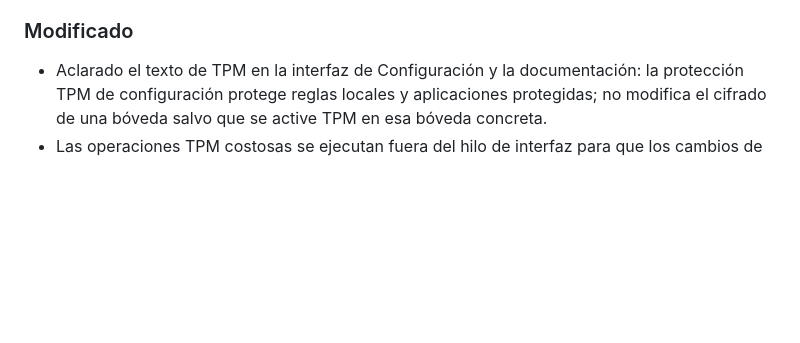
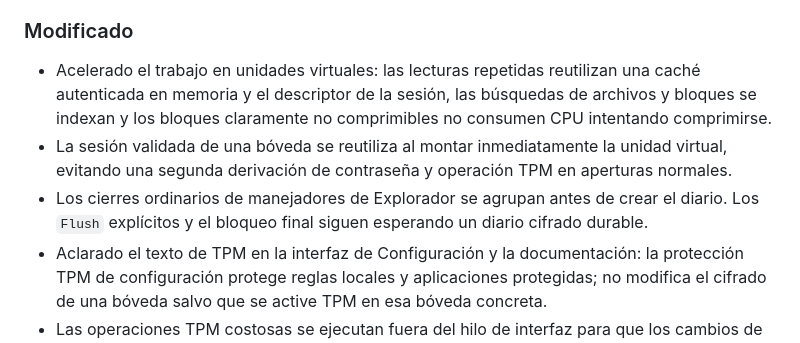
Before and after one commit to valvik77/ProtectedApp-OSS, a Markdown page: CHANGELOG.es.md, the part around the change. Rendered like a GitHub page; blank space fills up the shorter version.

```diff
--- a/CHANGELOG.es.md
+++ b/CHANGELOG.es.md
@@ -26,6 +26,16 @@ firma.
 
 ### Modificado
 
+- Acelerado el trabajo en unidades virtuales: las lecturas repetidas reutilizan
+  una caché autenticada en memoria y el descriptor de la sesión, las búsquedas
+  de archivos y bloques se indexan y los bloques claramente no comprimibles no
+  consumen CPU intentando comprimirse.
+- La sesión validada de una bóveda se reutiliza al montar inmediatamente la
+  unidad virtual, evitando una segunda derivación de contraseña y operación TPM
+  en aperturas normales.
+- Los cierres ordinarios de manejadores de Explorador se agrupan antes de crear
+  el diario. Los `Flush` explícitos y el bloqueo final siguen esperando un
+  diario cifrado durable.
 - Aclarado el texto de TPM en la interfaz de Configuración y la documentación:
   la protección TPM de configuración protege reglas locales y aplicaciones
   protegidas; no modifica el cifrado de una bóveda salvo que se active TPM en
```
Also changed, not shown: CHANGELOG.md (+7 -0 lines).
